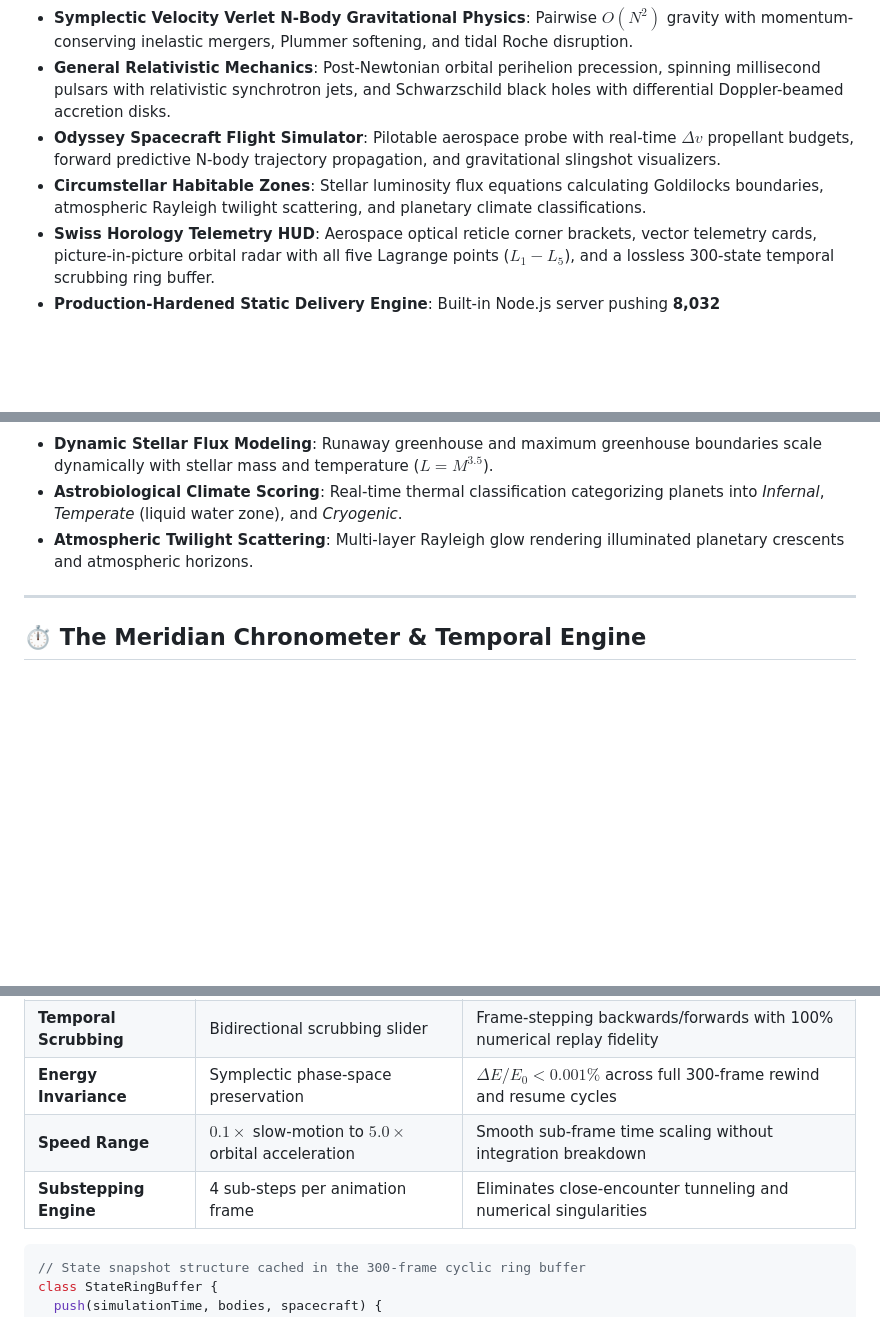
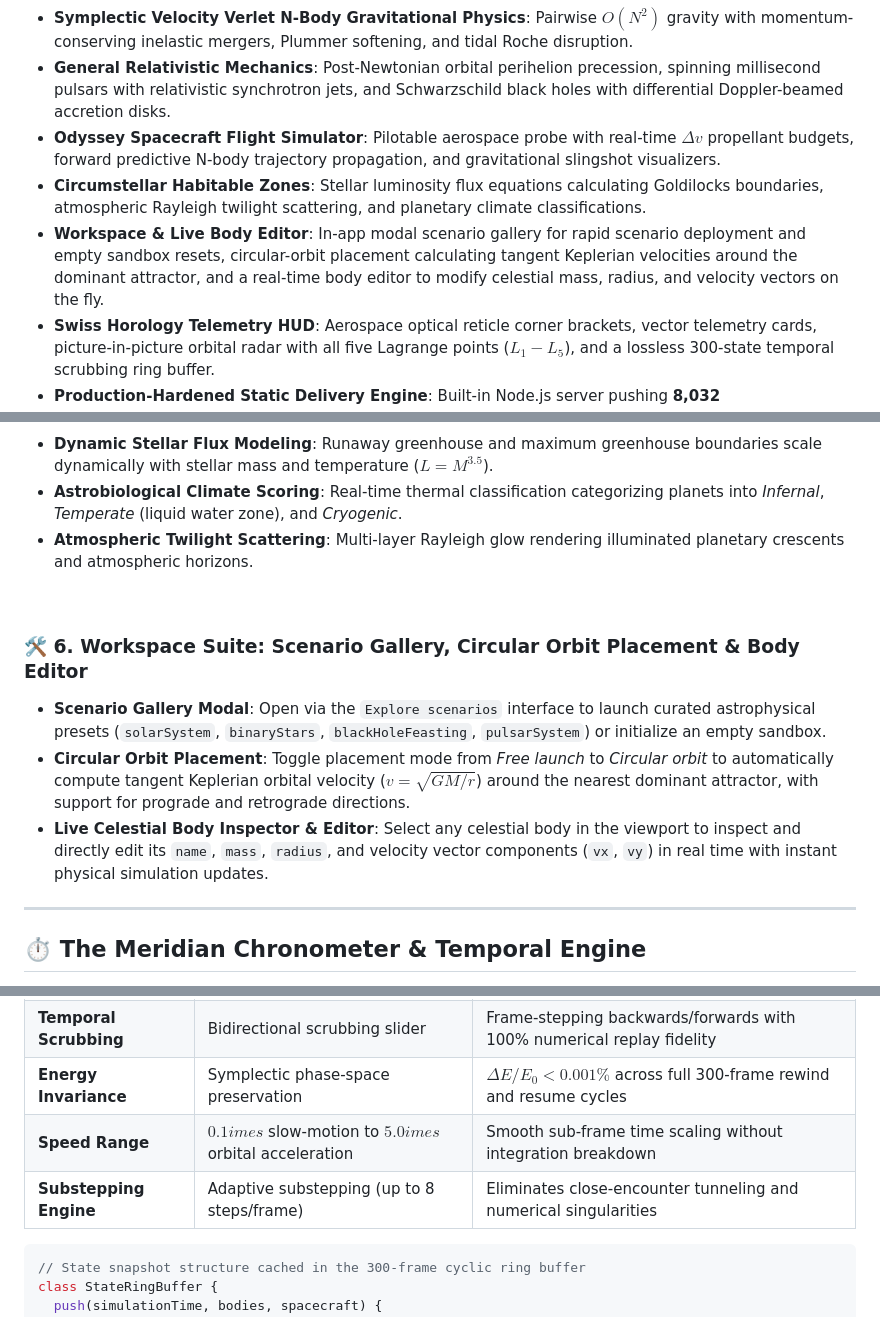
Before and after one commit to underratedgitter/Event-Horizon, a Markdown page: README.md, 3 parts joined by grey strips. Rendered like a GitHub page; blank space fills up the shorter version.

````diff
--- a/README.md
+++ b/README.md
@@ -45,6 +45,7 @@
 - **General Relativistic Mechanics**: Post-Newtonian orbital perihelion precession, spinning millisecond pulsars with relativistic synchrotron jets, and Schwarzschild black holes with differential Doppler-beamed accretion disks.
 - **Odyssey Spacecraft Flight Simulator**: Pilotable aerospace probe with real-time $\Delta v$ propellant budgets, forward predictive N-body trajectory propagation, and gravitational slingshot visualizers.
 - **Circumstellar Habitable Zones**: Stellar luminosity flux equations calculating Goldilocks boundaries, atmospheric Rayleigh twilight scattering, and planetary climate classifications.
+- **Workspace & Live Body Editor**: In-app modal scenario gallery for rapid scenario deployment and empty sandbox resets, circular-orbit placement calculating tangent Keplerian velocities around the dominant attractor, and a real-time body editor to modify celestial mass, radius, and velocity vectors on the fly.
 - **Swiss Horology Telemetry HUD**: Aerospace optical reticle corner brackets, vector telemetry cards, picture-in-picture orbital radar with all five Lagrange points ($L_1-L_5$), and a lossless 300-state temporal scrubbing ring buffer.
 - **Production-Hardened Static Delivery Engine**: Built-in Node.js server pushing **8,032 requests/second** under 1,000 concurrent keep-alive connections with zero-disk I/O RAM caching, pre-compressed gzip streams, ETag validation, and comprehensive CSP security headers.
 
@@ -136,6 +137,14 @@ STELLAR MODEL: G2V MAIN SEQUENCE // LUMINOSITY: L = M³.5 // HABITABLE CORRIDOR:
 - **Dynamic Stellar Flux Modeling**: Runaway greenhouse and maximum greenhouse boundaries scale dynamically with stellar mass and temperature ($L = M^{3.5}$).
 - **Astrobiological Climate Scoring**: Real-time thermal classification categorizing planets into *Infernal*, *Temperate* (liquid water zone), and *Cryogenic*.
 - **Atmospheric Twilight Scattering**: Multi-layer Rayleigh glow rendering illuminated planetary crescents and atmospheric horizons.
+
+<br/>
+
+### 🛠️ 6. Workspace Suite: Scenario Gallery, Circular Orbit Placement & Body Editor
+
+- **Scenario Gallery Modal**: Open via the `Explore scenarios` interface to launch curated astrophysical presets (`solarSystem`, `binaryStars`, `blackHoleFeasting`, `pulsarSystem`) or initialize an empty sandbox.
+- **Circular Orbit Placement**: Toggle placement mode from *Free launch* to *Circular orbit* to automatically compute tangent Keplerian orbital velocity ($v = \sqrt{GM/r}$) around the nearest dominant attractor, with support for prograde and retrograde directions.
+- **Live Celestial Body Inspector & Editor**: Select any celestial body in the viewport to inspect and directly edit its `name`, `mass`, `radius`, and velocity vector components (`vx`, `vy`) in real time with instant physical simulation updates.
 
 ---
 
@@ -161,8 +170,8 @@ Inspired by Swiss horological precision and aerospace flight directors, Event Ho
 | **Ring Buffer Topology** | 300-state circular buffer | Zero garbage collection pauses, $O(1)$ cyclic push |
 | **Temporal Scrubbing** | Bidirectional scrubbing slider | Frame-stepping backwards/forwards with 100% numerical replay fidelity |
 | **Energy Invariance** | Symplectic phase-space preservation | $\Delta E / E_0 < 0.001\%$ across full 300-frame rewind and resume cycles |
-| **Speed Range** | $0.1\times$ slow-motion to $5.0\times$ orbital acceleration | Smooth sub-frame time scaling without integration breakdown |
-| **Substepping Engine** | 4 sub-steps per animation frame | Eliminates close-encounter tunneling and numerical singularities |
+| **Speed Range** | $0.1	imes$ slow-motion to $5.0	imes$ orbital acceleration | Smooth sub-frame time scaling without integration breakdown |
+| **Substepping Engine** | Adaptive substepping (up to 8 steps/frame) | Eliminates close-encounter tunneling and numerical singularities |
 
 ```javascript
 // State snapshot structure cached in the 300-frame cyclic ring buffer
````
Also changed, not shown: other parts of README.md (+100 -50 lines).
